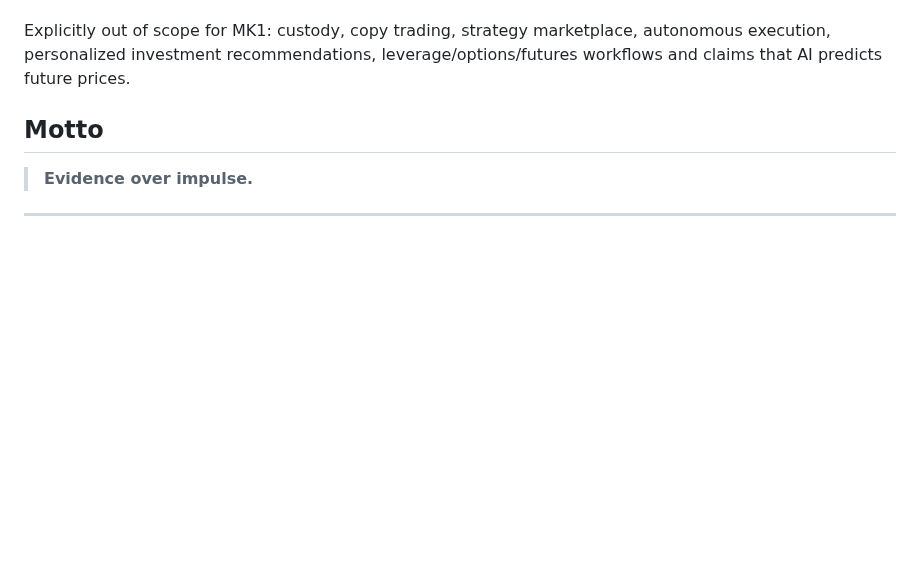
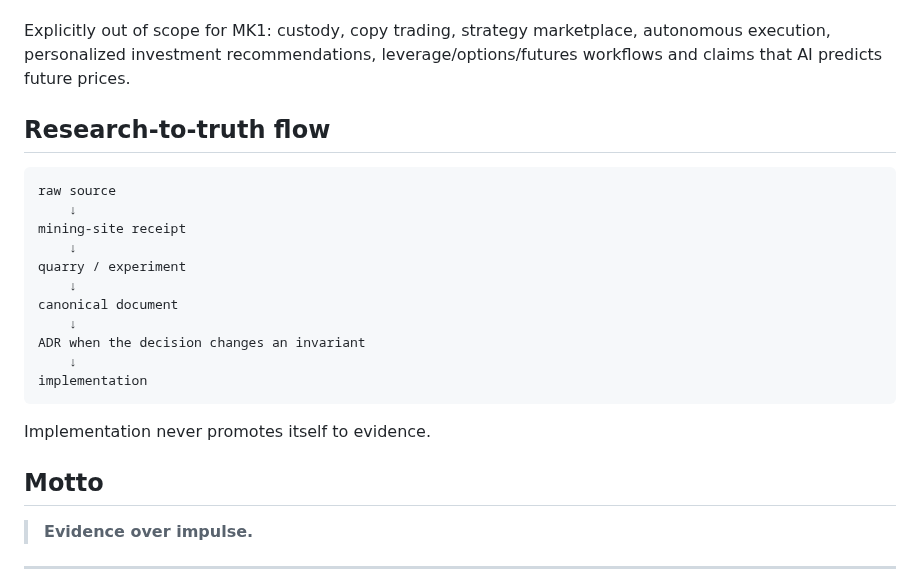
Before and after one commit to Em3rc0d/SOPHROSYNE, a Markdown page: README.md, the part around one of its changes. GitHub-like rendering; blank space fills up the shorter version.

````diff
--- a/README.md
+++ b/README.md
@@ -97,6 +131,24 @@ The minimal product is intentionally narrow:
 
 Explicitly out of scope for MK1: custody, copy trading, strategy marketplace, autonomous execution, personalized investment recommendations, leverage/options/futures workflows and claims that AI predicts future prices.
 
+## Research-to-truth flow
+
+```text
+raw source
+    ↓
+mining-site receipt
+    ↓
+quarry / experiment
+    ↓
+canonical document
+    ↓
+ADR when the decision changes an invariant
+    ↓
+implementation
+```
+
+Implementation never promotes itself to evidence.
+
 ## Motto
 
 > **Evidence over impulse.**
````
Also changed, not shown: other parts of README.md (+38 -4 lines).
